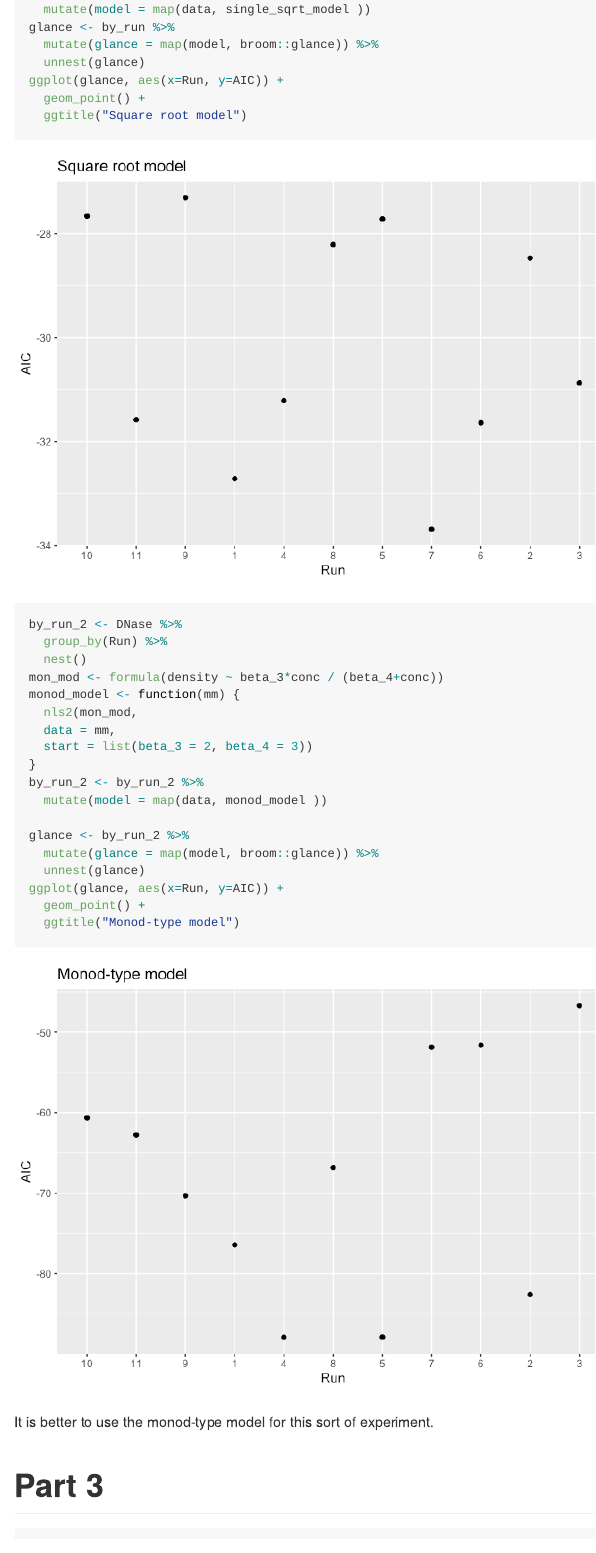
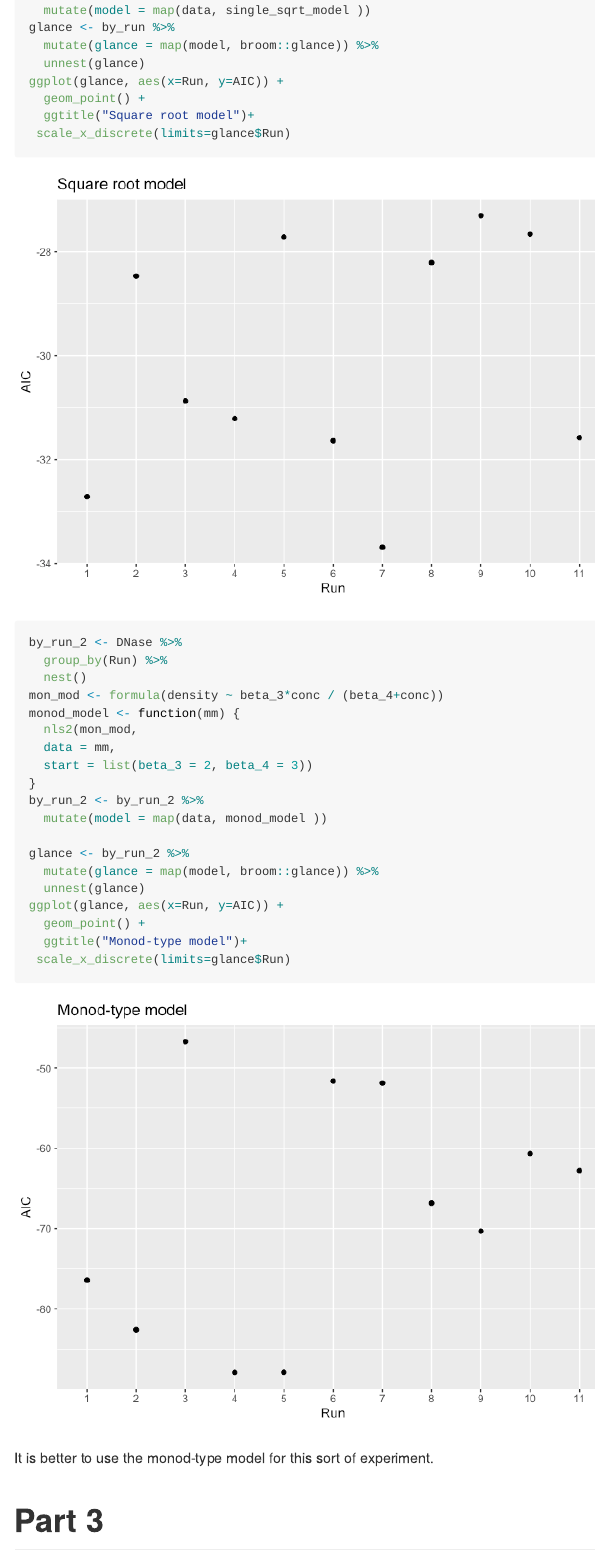
Before and after one commit to Dian01811/MICR_475, an R Markdown document (hw_8.Rmd): the page in a window 1100 px wide, from 1370 px down before the commit and from 1390 px down after it, so that both start at the same text. The pictures show the output file hw_8.md that the author committed with the source, drawn offline in the style of GitHub.

Commit message:
This is an update.

````diff
--- a/hw_8.Rmd
+++ b/hw_8.Rmd
@@ -55,7 +55,8 @@ glance <- by_run %>%
   unnest(glance)
 ggplot(glance, aes(x=Run, y=AIC)) +
   geom_point() +
-  ggtitle("Square root model")
+  ggtitle("Square root model")+
+ scale_x_discrete(limits=glance$Run)
 ```
 
 ```{r, message=FALSE, warning=FALSE}
@@ -76,8 +77,8 @@ glance <- by_run_2 %>%
   unnest(glance)
 ggplot(glance, aes(x=Run, y=AIC)) +
   geom_point() +
-  ggtitle("Monod-type model")
-
+  ggtitle("Monod-type model")+
+ scale_x_discrete(limits=glance$Run)
 ```
 
 It is better to use the monod-type model for this sort of experiment.
````
Also changed, not shown: hw_8.md, hw_8_files/figure-gfm/unnamed-chunk-3-1.png, hw_8_files/figure-gfm/unnamed-chunk-4-1.png, hw_8.Rmd (2 more changed lines).
